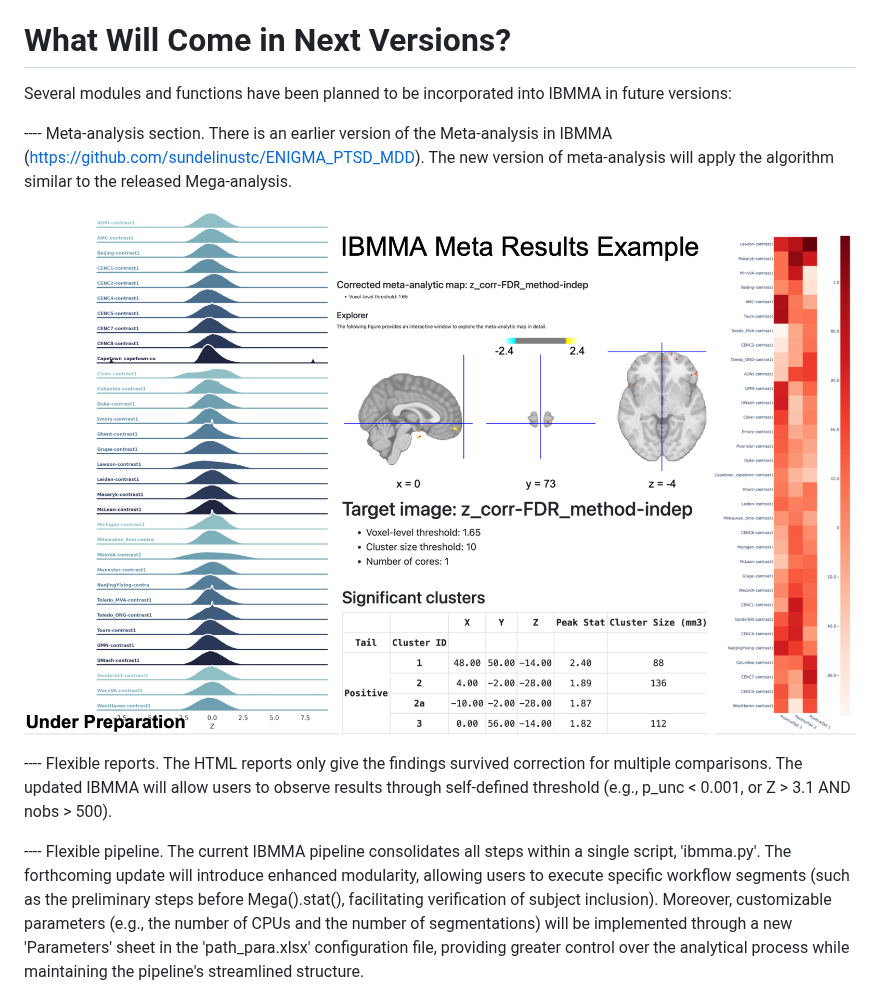
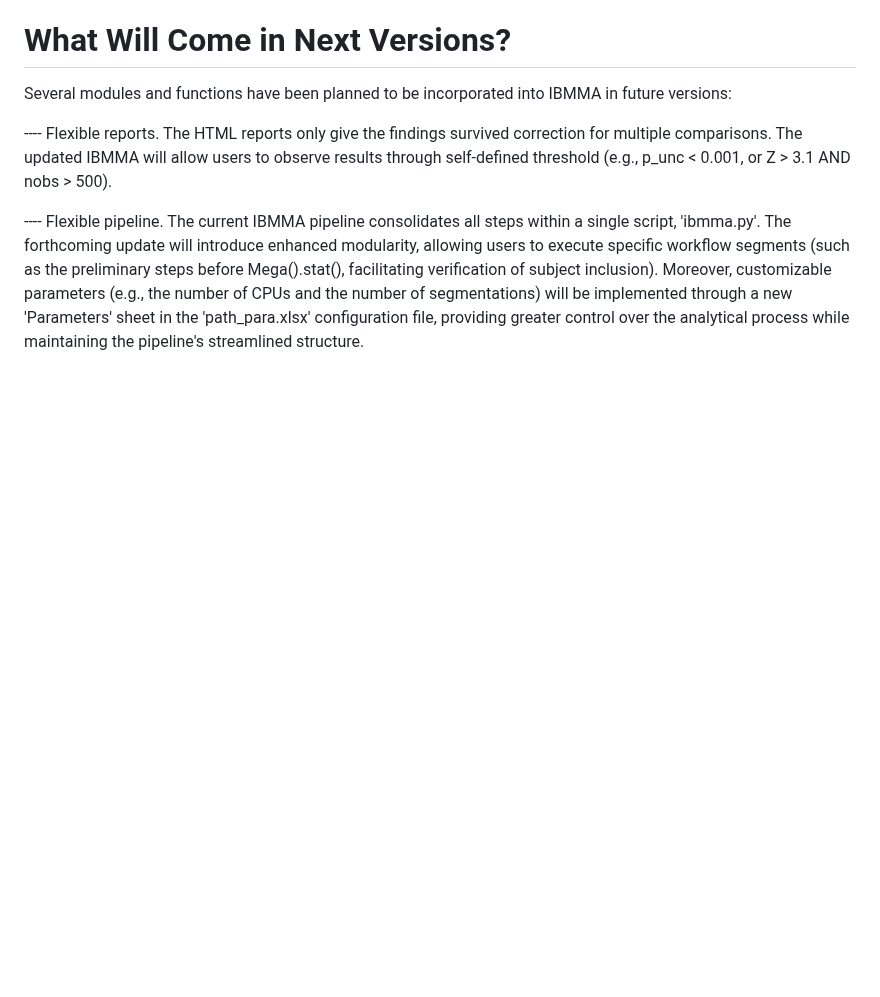
Before and after one commit to sundelinustc/IBMMA, a Markdown page: README.md, the part around the change. Drawn GitHub-style; blank space fills up the shorter version.

```diff
--- a/README.md
+++ b/README.md
@@ -187,10 +187,6 @@ To review comprehensive statistical outputs, simply left-click the 'index.html'
 
 Several modules and functions have been planned to be incorporated into IBMMA in future versions:
 
----- Meta-analysis section. There is an earlier version of the Meta-analysis in IBMMA (https://github.com/sundelinustc/ENIGMA_PTSD_MDD). The new version of meta-analysis will apply the algorithm similar to the released Mega-analysis.
-
-![alt text](https://raw.githubusercontent.com/sundelinustc/IBMMA/2025-04-22/Figures/Fig_IBMMA_Meta_Results.png)
-
 ---- Flexible reports. The HTML reports only give the findings survived correction for multiple comparisons. The updated IBMMA will allow users to observe results through self-defined threshold (e.g., p_unc < 0.001, or Z > 3.1 AND nobs > 500).
 
 ---- Flexible pipeline. The current IBMMA pipeline consolidates all steps within a single script, 'ibmma.py'. The forthcoming update will introduce enhanced modularity, allowing users to execute specific workflow segments (such as the preliminary steps before Mega().stat(), facilitating verification of subject inclusion). Moreover, customizable parameters (e.g., the number of CPUs and the number of segmentations) will be implemented through a new 'Parameters' sheet in the 'path_para.xlsx' configuration file, providing greater control over the analytical process while maintaining the pipeline's streamlined structure.
```
